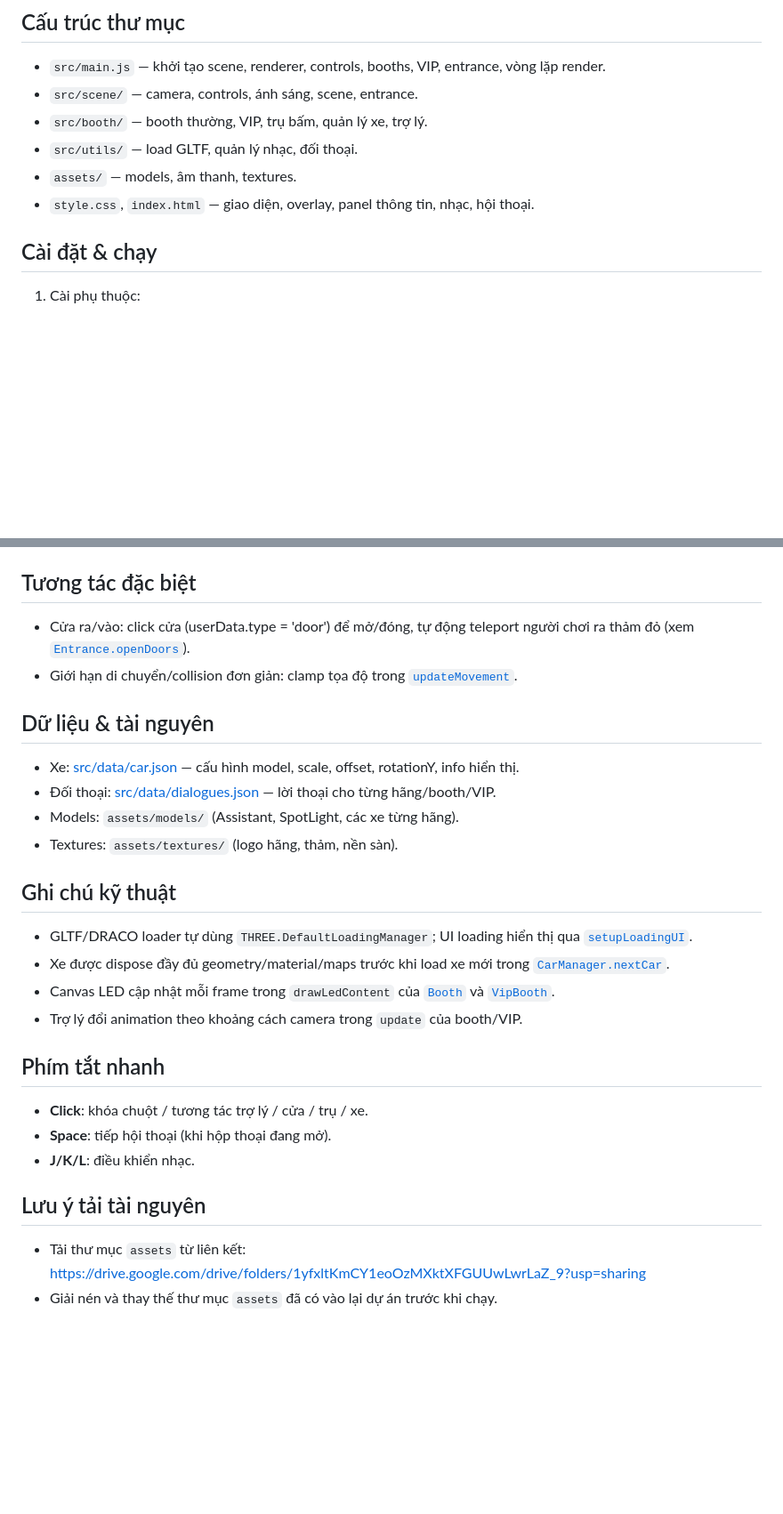
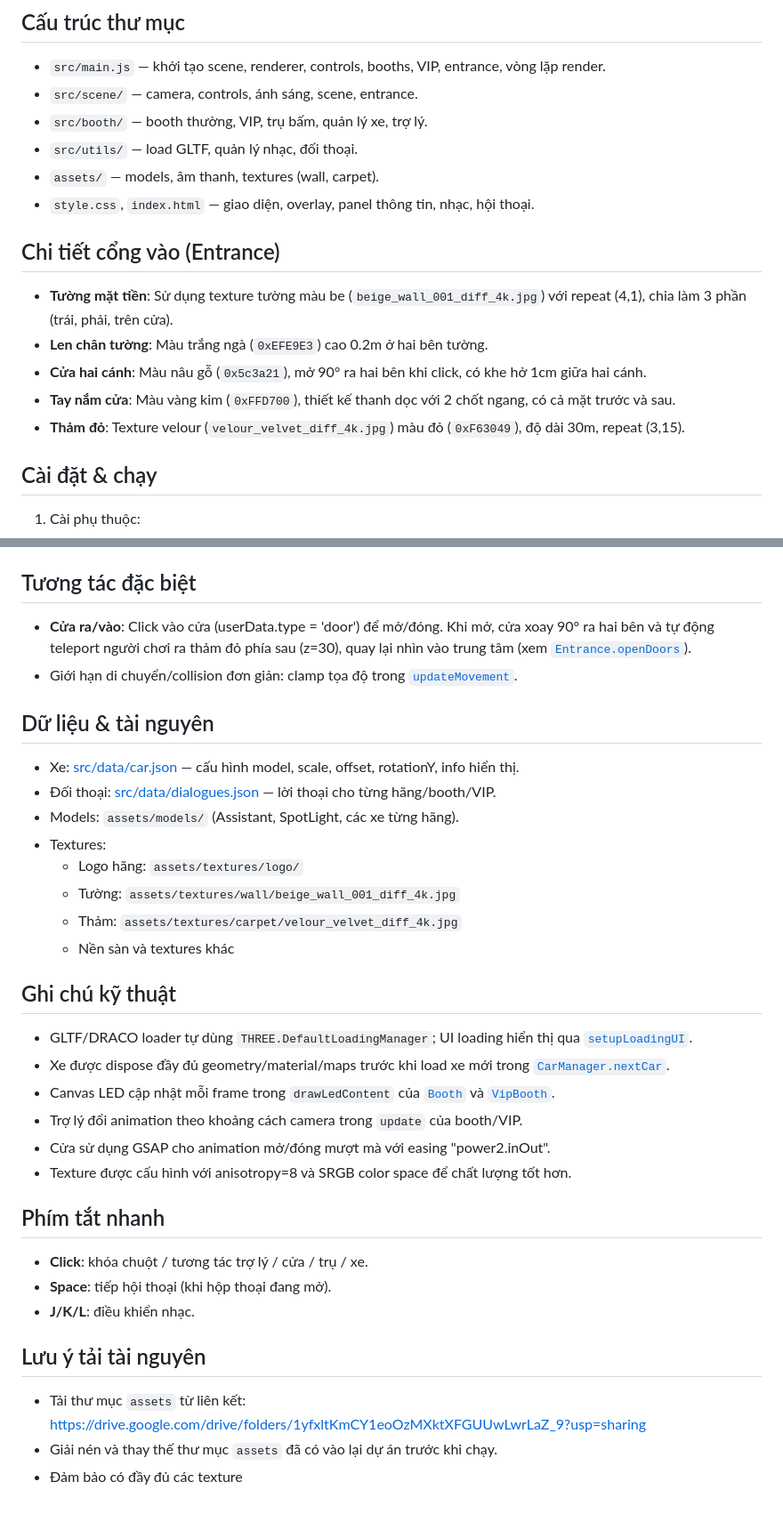
Before and after one commit to 3HoTuan3/3DFinalCarExhibition, a Markdown page: README.md, 2 parts joined by grey strips. Shown at 89% size. Drawn GitHub-style; blank space fills up the shorter version.

Commit message:
feat: update Entrance details with textures, door mechanics, and red carpet specifications

```diff
--- a/README.md
+++ b/README.md
@@ -21,8 +21,15 @@ Trình diễn triển lãm xe hơi 3D với điều khiển FPS, hoạt cảnh t
 - `src/scene/` — camera, controls, ánh sáng, scene, entrance.
 - `src/booth/` — booth thường, VIP, trụ bấm, quản lý xe, trợ lý.
 - `src/utils/` — load GLTF, quản lý nhạc, đối thoại.
-- `assets/` — models, âm thanh, textures.
+- `assets/` — models, âm thanh, textures (wall, carpet).
 - `style.css`, `index.html` — giao diện, overlay, panel thông tin, nhạc, hội thoại.
+
+## Chi tiết cổng vào (Entrance)
+- **Tường mặt tiền**: Sử dụng texture tường màu be (`beige_wall_001_diff_4k.jpg`) với repeat (4,1), chia làm 3 phần (trái, phải, trên cửa).
+- **Len chân tường**: Màu trắng ngà (`0xEFE9E3`) cao 0.2m ở hai bên tường.
+- **Cửa hai cánh**: Màu nâu gỗ (`0x5c3a21`), mở 90° ra hai bên khi click, có khe hở 1cm giữa hai cánh.
+- **Tay nắm cửa**: Màu vàng kim (`0xFFD700`), thiết kế thanh dọc với 2 chốt ngang, có cả mặt trước và sau.
+- **Thảm đỏ**: Texture velour (`velour_velvet_diff_4k.jpg`) màu đỏ (`0xF63049`), độ dài 30m, repeat (3,15).
 
 ## Cài đặt & chạy
 1) Cài phụ thuộc:
@@ -45,20 +52,26 @@ npx vite
 - Xe/Booth: click trụ (pillar) để đổi xe; click xe để mở bảng thông tin (xem [`onMouseClick`](src/main.js)).
 
 ## Tương tác đặc biệt
-- Cửa ra/vào: click cửa (userData.type = 'door') để mở/đóng, tự động teleport người chơi ra thảm đỏ (xem [`Entrance.openDoors`](src/scene/entrance.js)).
+- **Cửa ra/vào**: Click vào cửa (userData.type = 'door') để mở/đóng. Khi mở, cửa xoay 90° ra hai bên và tự động teleport người chơi ra thảm đỏ phía sau (z=30), quay lại nhìn vào trung tâm (xem [`Entrance.openDoors`](src/scene/entrance.js)).
 - Giới hạn di chuyển/collision đơn giản: clamp tọa độ trong [`updateMovement`](src/scene/setupControls.js).
 
 ## Dữ liệu & tài nguyên
 - Xe: [src/data/car.json](src/data/car.json) — cấu hình model, scale, offset, rotationY, info hiển thị.
 - Đối thoại: [src/data/dialogues.json](src/data/dialogues.json) — lời thoại cho từng hãng/booth/VIP.
 - Models: `assets/models/` (Assistant, SpotLight, các xe từng hãng).
-- Textures: `assets/textures/` (logo hãng, thảm, nền sàn).
+- Textures:
+  - Logo hãng: `assets/textures/logo/`
+  - Tường: `assets/textures/wall/beige_wall_001_diff_4k.jpg`
+  - Thảm: `assets/textures/carpet/velour_velvet_diff_4k.jpg`
+  - Nền sàn và textures khác
 
 ## Ghi chú kỹ thuật
 - GLTF/DRACO loader tự dùng `THREE.DefaultLoadingManager`; UI loading hiển thị qua [`setupLoadingUI`](src/ui/loadingManager.js).
 - Xe được dispose đầy đủ geometry/material/maps trước khi load xe mới trong [`CarManager.nextCar`](src/booth/carManager.js).
 - Canvas LED cập nhật mỗi frame trong `drawLedContent` của [`Booth`](src/booth/booth.js) và [`VipBooth`](src/booth/vipBooth.js).
 - Trợ lý đổi animation theo khoảng cách camera trong `update` của booth/VIP.
+- Cửa sử dụng GSAP cho animation mở/đóng mượt mà với easing "power2.inOut".
+- Texture được cấu hình với anisotropy=8 và SRGB color space để chất lượng tốt hơn.
 
 ## Phím tắt nhanh
 - **Click**: khóa chuột / tương tác trợ lý / cửa / trụ / xe.
@@ -68,3 +81,4 @@ npx vite
 ## Lưu ý tải tài nguyên
 - Tải thư mục `assets` từ liên kết: https://drive.google.com/drive/folders/1yfxltKmCY1eoOzMXktXFGUUwLwrLaZ_9?usp=sharing
 - Giải nén và thay thế thư mục `assets` đã có vào lại dự án trước khi chạy.
+- Đảm bảo có đầy đủ các texture
```
Also changed, not shown: other parts of README.md (+1 -1 lines).
